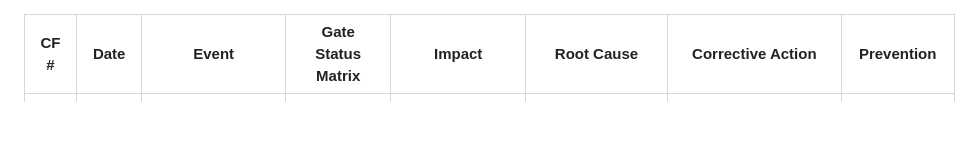
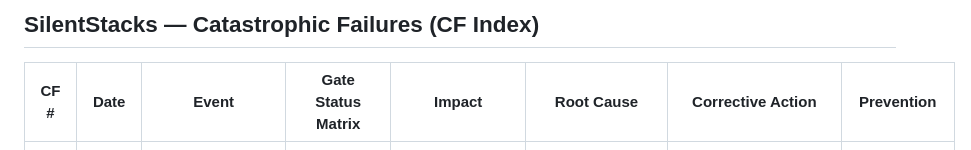
Before and after one commit to patrick1981/2.0-paper-docs-scraps, a Markdown page: supplementary-docs/catastrophic-failure-table.md, the part around the change. Drawn GitHub-style; blank space fills up the shorter version.

```diff
--- a/supplementary-docs/catastrophic-failure-table.md
+++ b/supplementary-docs/catastrophic-failure-table.md
@@ -1,3 +1,6 @@
+SilentStacks — Catastrophic Failures (CF Index)
+---
+
 | CF #     | Date       | Event                                                       | Gate Status Matrix                                                                                          | Impact                                                                   | Root Cause                                                              | Corrective Action                                                                 | Prevention                                                                                       |
 | -------- | ---------- | ----------------------------------------------------------- | ----------------------------------------------------------------------------------------------------------- | ------------------------------------------------------------------------ | ----------------------------------------------------------------------- | --------------------------------------------------------------------------------- | ------------------------------------------------------------------------------------------------ |
 | **CF-1** | 2025-08-12 | **v2.0 Startup Collapse** — system failed to initialize     | Gate 0 ❌ (startup never completed); Gates 1–4 N/A                                                           | System unusable; v2.0 deprecated                                         | CT.gov enrichment blocked by CORS; RequestManager never registered      | Pivot to v2.1; CT.gov removed as enrichment                                       | Playbook §6 updated; startup regression test codified                                            |
```
